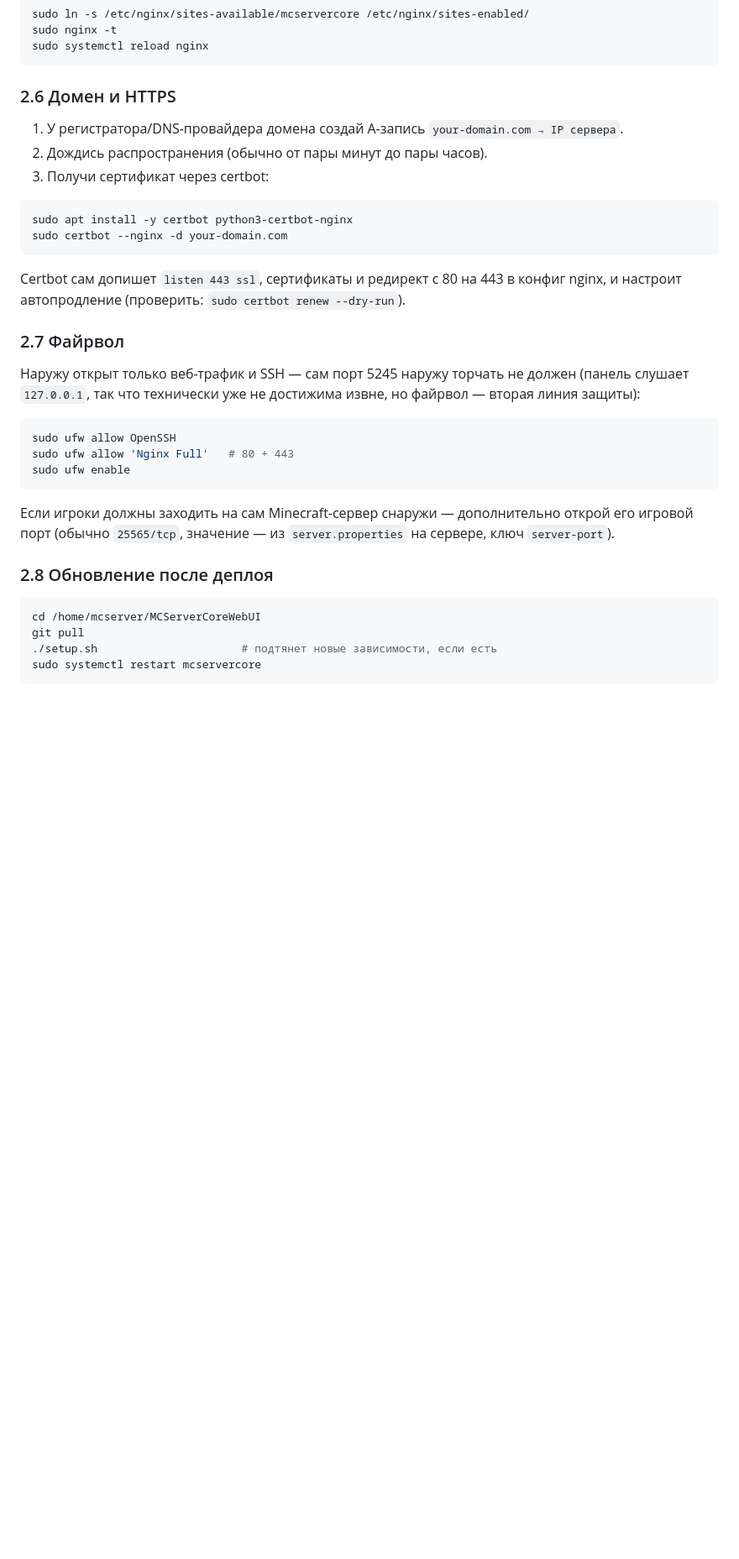
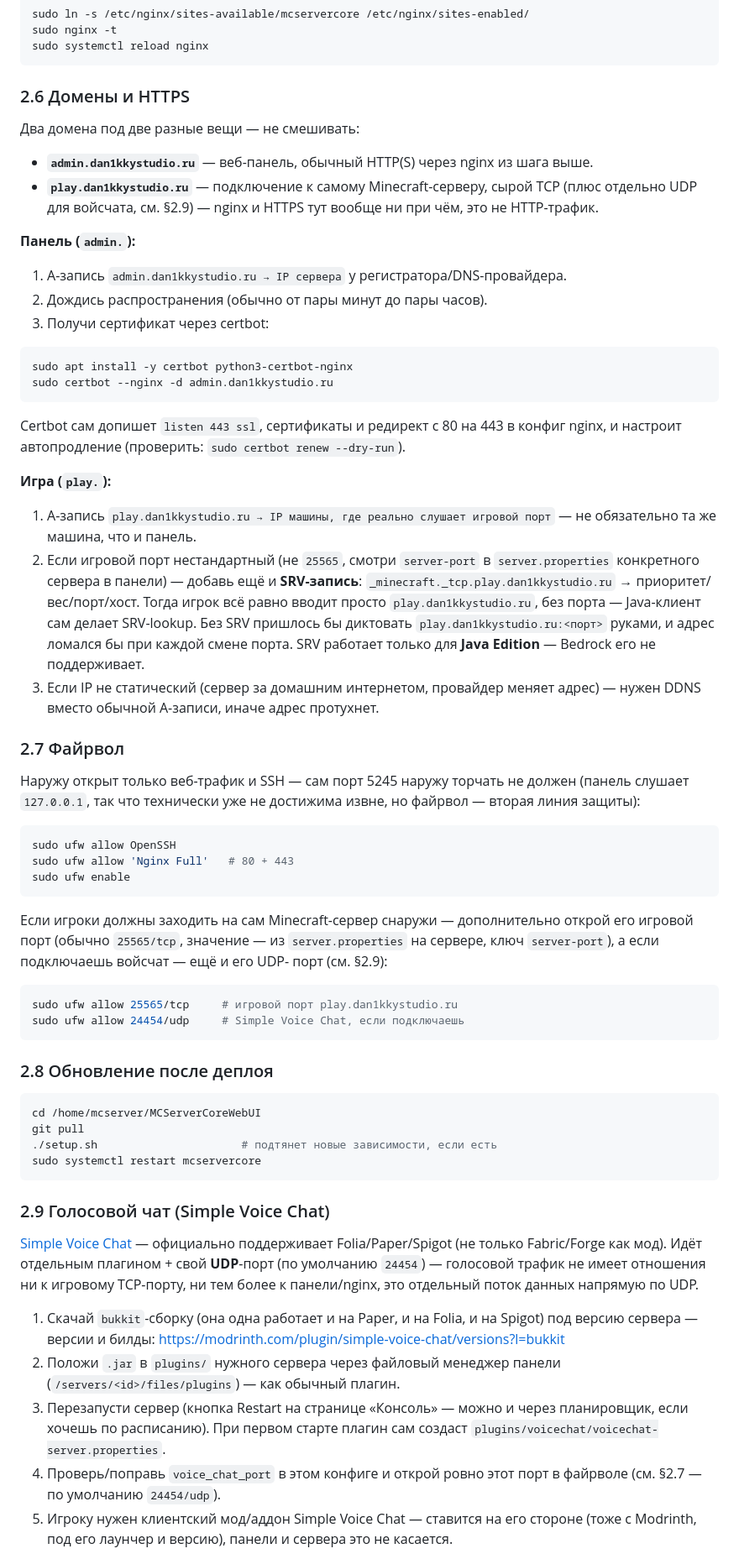
Before and after one commit to Danikky/MCServerCoreWebUI, a Markdown page: DEPLOY.md, the part around one of its changes. Shown at 84% size. GitHub-like rendering; blank space fills up the shorter version.

Commit message:
deploy update

````diff
--- a/DEPLOY.md
+++ b/DEPLOY.md
@@ -174,19 +174,44 @@ sudo nginx -t
 sudo systemctl reload nginx
 ```
 
-### 2.6 Домен и HTTPS
+### 2.6 Домены и HTTPS
 
-1. У регистратора/DNS-провайдера домена создай A-запись `your-domain.com → IP сервера`.
+Два домена под две разные вещи — не смешивать:
+
+- **`admin.dan1kkystudio.ru`** — веб-панель, обычный HTTP(S) через nginx
+  из шага выше.
+- **`play.dan1kkystudio.ru`** — подключение к самому Minecraft-серверу,
+  сырой TCP (плюс отдельно UDP для войсчата, см. §2.9) — nginx и HTTPS
+  тут вообще ни при чём, это не HTTP-трафик.
+
+**Панель (`admin.`):**
+
+1. A-запись `admin.dan1kkystudio.ru → IP сервера` у регистратора/DNS-провайдера.
 2. Дождись распространения (обычно от пары минут до пары часов).
 3. Получи сертификат через certbot:
 
 ```bash
 sudo apt install -y certbot python3-certbot-nginx
-sudo certbot --nginx -d your-domain.com
+sudo certbot --nginx -d admin.dan1kkystudio.ru
 ```
 
 Certbot сам допишет `listen 443 ssl`, сертификаты и редирект с 80 на 443
 в конфиг nginx, и настроит автопродление (проверить: `sudo certbot renew --dry-run`).
+
+**Игра (`play.`):**
+
+1. A-запись `play.dan1kkystudio.ru → IP машины, где реально слушает
+   игровой порт` — не обязательно та же машина, что и панель.
+2. Если игровой порт нестандартный (не `25565`, смотри `server-port` в
+   `server.properties` конкретного сервера в панели) — добавь ещё и
+   **SRV-запись**: `_minecraft._tcp.play.dan1kkystudio.ru` → приоритет/
+   вес/порт/хост. Тогда игрок всё равно вводит просто
+   `play.dan1kkystudio.ru`, без порта — Java-клиент сам делает SRV-lookup.
+   Без SRV пришлось бы диктовать `play.dan1kkystudio.ru:<порт>` руками, и
+   адрес ломался бы при каждой смене порта. SRV работает только для
+   **Java Edition** — Bedrock его не поддерживает.
+3. Если IP не статический (сервер за домашним интернетом, провайдер меняет
+   адрес) — нужен DDNS вместо обычной A-записи, иначе адрес протухнет.
 
 ### 2.7 Файрвол
 
@@ -202,7 +227,13 @@ sudo ufw enable
 
 Если игроки должны заходить на сам Minecraft-сервер снаружи — дополнительно
 открой его игровой порт (обычно `25565/tcp`, значение — из `server.properties`
-на сервере, ключ `server-port`).
+на сервере, ключ `server-port`), а если подключаешь войсчат — ещё и его UDP-
+порт (см. §2.9):
+
+```bash
+sudo ufw allow 25565/tcp     # игровой порт play.dan1kkystudio.ru
+sudo ufw allow 24454/udp     # Simple Voice Chat, если подключаешь
+```
 
 ### 2.8 Обновление после деплоя
 
@@ -212,3 +243,26 @@ git pull
 ./setup.sh                      # подтянет новые зависимости, если есть
 sudo systemctl restart mcservercore
 ```
+
+### 2.9 Голосовой чат (Simple Voice Chat)
+
+[Simple Voice Chat](https://modrinth.com/plugin/simple-voice-chat) —
+официально поддерживает Folia/Paper/Spigot (не только Fabric/Forge как
+мод). Идёт отдельным плагином + свой **UDP**-порт (по умолчанию `24454`) —
+голосовой трафик не имеет отношения ни к игровому TCP-порту, ни тем более
+к панели/nginx, это отдельный поток данных напрямую по UDP.
+
+1. Скачай `bukkit`-сборку (она одна работает и на Paper, и на Folia, и на
+   Spigot) под версию сервера — версии и билды:
+   https://modrinth.com/plugin/simple-voice-chat/versions?l=bukkit
+2. Положи `.jar` в `plugins/` нужного сервера через файловый менеджер
+   панели (`/servers/<id>/files/plugins`) — как обычный плагин.
+3. Перезапусти сервер (кнопка Restart на странице «Консоль» — можно и
+   через планировщик, если хочешь по расписанию). При первом старте
+   плагин сам создаст `plugins/voicechat/voicechat-server.properties`.
+4. Проверь/поправь `voice_chat_port` в этом конфиге и открой ровно этот
+   порт в файрволе (см. §2.7 — по умолчанию `24454/udp`).
+5. Игроку нужен клиентский мод/аддон Simple Voice Chat — ставится на его
+   стороне (тоже с Modrinth, под его лаунчер и версию), панели и сервера
+   это не касается.
+
````
Also changed, not shown: other parts of DEPLOY.md (+6 -3 lines).
